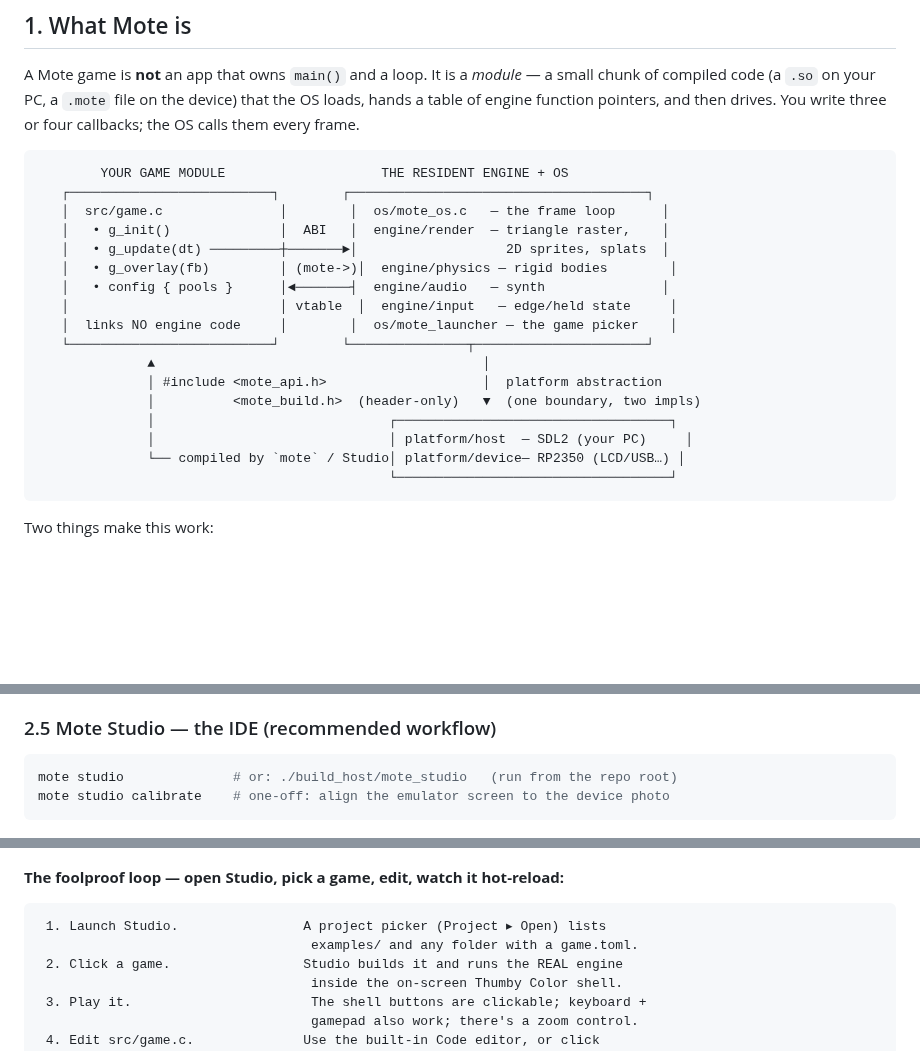
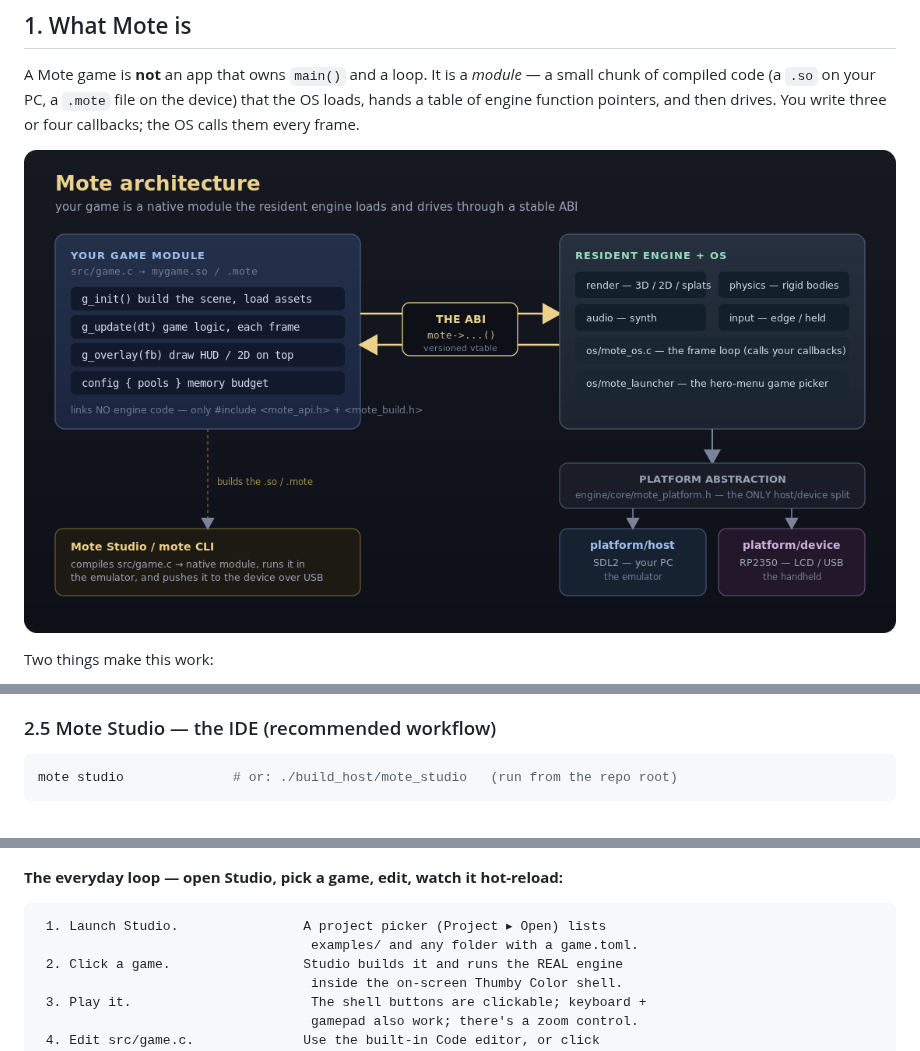
Before and after one commit to austinio7116/mote, a Markdown page: README.md, 3 parts joined by grey strips. GitHub-like rendering; pictures changed too: docs/img/architecture.png (added); blank space fills up the shorter version.

Commit message:
docs: real SVG architecture diagram, drop the calibrate one-off, plainer wording
- Replace the ASCII architecture box with a designed SVG rendered to PNG
  (docs/img/architecture.{svg,png}).
- Remove 'mote studio calibrate' from the guide (it was a one-off dev rig, not a
  user command).
- Reword 'The foolproof loop' -> 'The everyday loop'.

````diff
--- a/README.md
+++ b/README.md
@@ -47,25 +47,7 @@ a small chunk of compiled code (a `.so` on your PC, a `.mote` file on the device
 that the OS loads, hands a table of engine function pointers, and then drives. You
 write three or four callbacks; the OS calls them every frame.
 
-```
-        YOUR GAME MODULE                    THE RESIDENT ENGINE + OS
-   ┌──────────────────────────┐        ┌──────────────────────────────────────┐
-   │  src/game.c               │        │  os/mote_os.c   — the frame loop      │
-   │   • g_init()              │  ABI   │  engine/render  — triangle raster,    │
-   │   • g_update(dt) ─────────┼───────►│                   2D sprites, splats  │
-   │   • g_overlay(fb)         │ (mote->)│  engine/physics — rigid bodies        │
-   │   • config { pools }      │◄───────┤  engine/audio   — synth               │
-   │                           │ vtable  │  engine/input   — edge/held state     │
-   │  links NO engine code     │        │  os/mote_launcher — the game picker    │
-   └──────────────────────────┘        └───────────────┬──────────────────────┘
-              ▲                                          │
-              │ #include <mote_api.h>                    │  platform abstraction
-              │          <mote_build.h>  (header-only)   ▼  (one boundary, two impls)
-              │                              ┌───────────────────────────────────┐
-              │                              │ platform/host  — SDL2 (your PC)     │
-              └── compiled by `mote` / Studio│ platform/device— RP2350 (LCD/USB…) │
-                                             └───────────────────────────────────┘
-```
+![Mote architecture — your game module talks to the resident engine + OS through the versioned ABI; the platform layer is the only host/device split, and the Studio/CLI compiles + runs + pushes the module](docs/img/architecture.png)
 
 Two things make this work:
 
@@ -172,12 +154,11 @@ abi = 1
 
 ```bash
 mote studio              # or: ./build_host/mote_studio   (run from the repo root)
-mote studio calibrate    # one-off: align the emulator screen to the device photo
 ```
 
 ![Mote Studio — project tree, the live emulator in a photo-accurate Thumby Color shell, the inspector, and the Pixel-Art dock](docs/img/studio-ide.png)
 
-**The foolproof loop — open Studio, pick a game, edit, watch it hot-reload:**
+**The everyday loop — open Studio, pick a game, edit, watch it hot-reload:**
 
 ```
  1. Launch Studio.                A project picker (Project ▸ Open) lists
````
Also changed, not shown: 1 other file.
